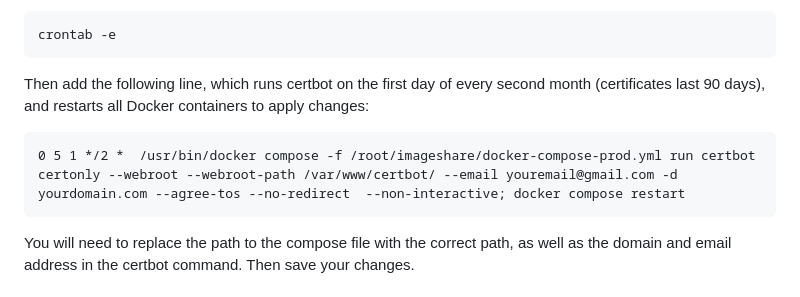
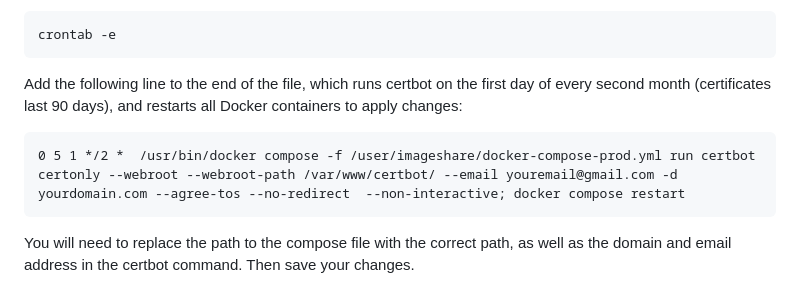
Before and after one commit to corbindavenport/imageshare, a Markdown page: DEV.md, the part around the change. Drawn GitHub-style.

Commit message:
Update Docker info

````diff
--- a/DEV.md
+++ b/DEV.md
@@ -81,10 +81,10 @@ The production version should reboot the containers if they go down (e.g. after
 crontab -e
 ```
 
-Then add the following line, which runs certbot on the first day of every second month (certificates last 90 days), and restarts all Docker containers to apply changes:
+Add the following line to the end of the file, which runs certbot on the first day of every second month (certificates last 90 days), and restarts all Docker containers to apply changes:
 
 ```
-0 5 1 */2 *  /usr/bin/docker compose -f /root/imageshare/docker-compose-prod.yml run certbot certonly --webroot --webroot-path /var/www/certbot/ --email youremail@gmail.com -d yourdomain.com --agree-tos --no-redirect  --non-interactive; docker compose restart
+0 5 1 */2 *  /usr/bin/docker compose -f /user/imageshare/docker-compose-prod.yml run certbot certonly --webroot --webroot-path /var/www/certbot/ --email youremail@gmail.com -d yourdomain.com --agree-tos --no-redirect  --non-interactive; docker compose restart
 ```
 
 You will need to replace the path to the compose file with the correct path, as well as the domain and email address in the certbot command. Then save your changes.
````
